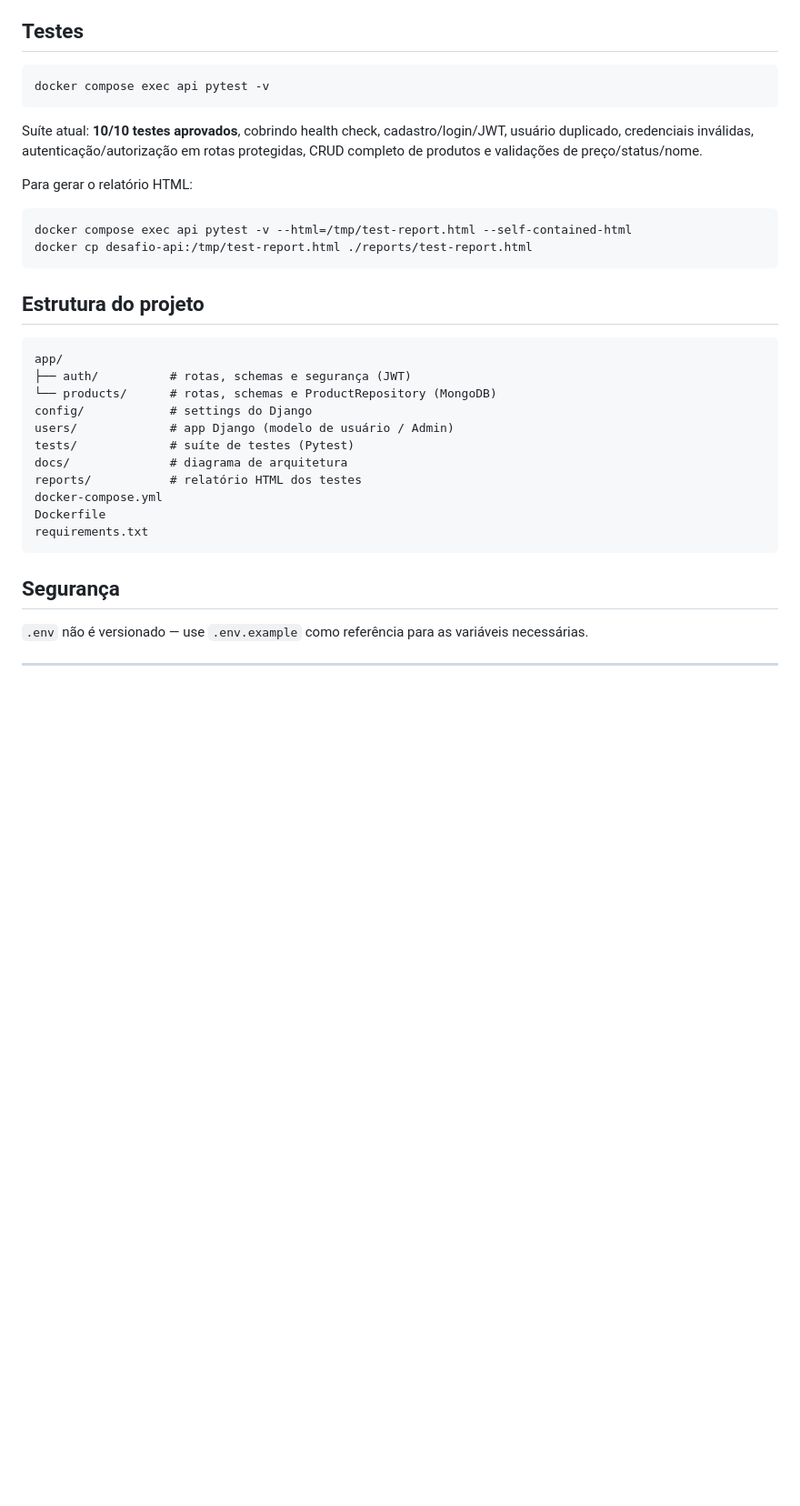
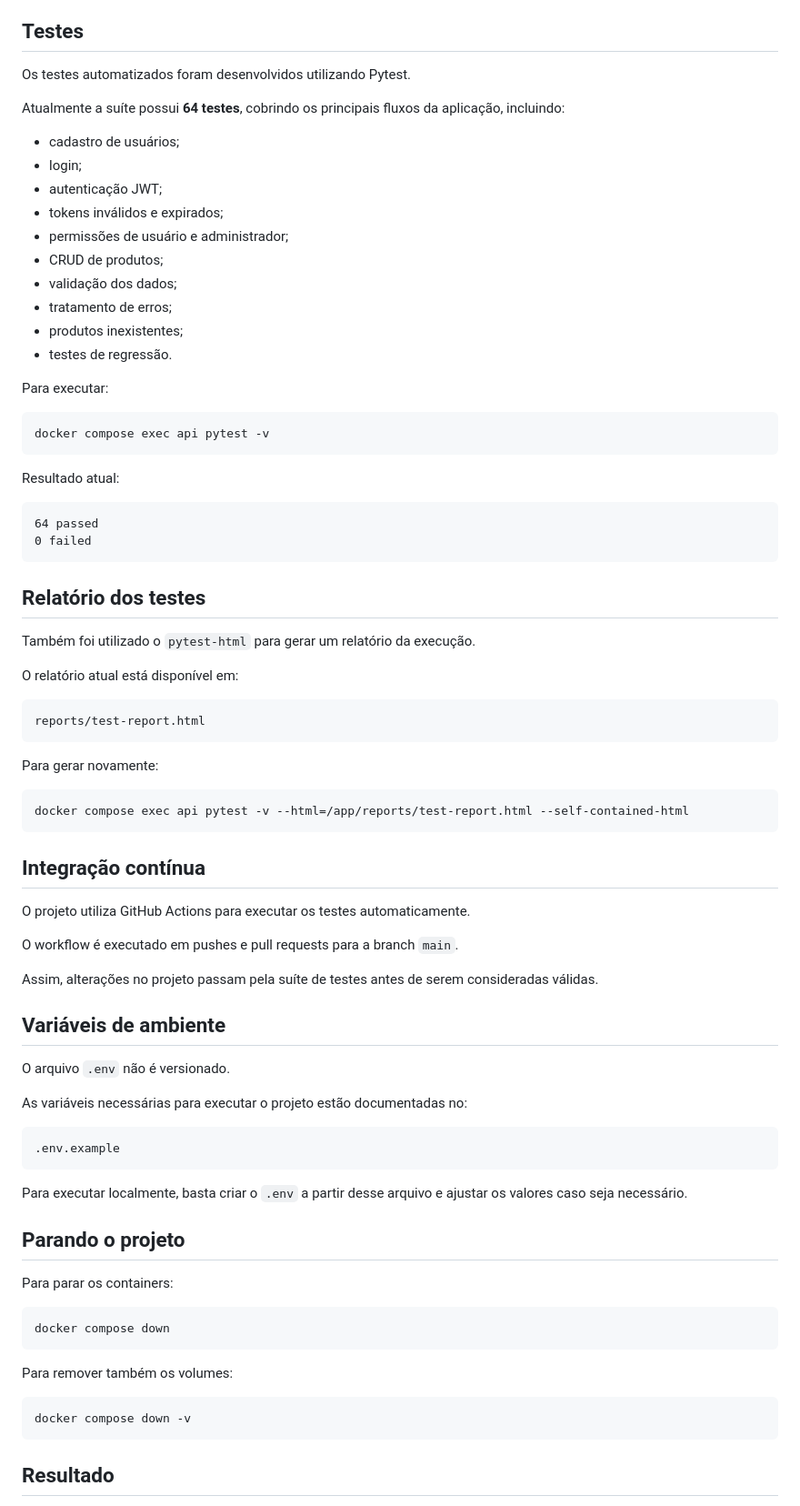
Before and after one commit to PauloVporto/Desafio_Backend, a Markdown page: README.md, the part around one of its changes. Shown at 91% size. Rendered like a GitHub page; blank space fills up the shorter version.

Commit message:
docs: atualiza README do projeto

````diff
--- a/README.md
+++ b/README.md
@@ -85,37 +160,83 @@ Validações realizadas via Pydantic: campos obrigatórios, nome não vazio, pre
 
 ## Testes
+
+Os testes automatizados foram desenvolvidos utilizando Pytest.
+
+Atualmente a suíte possui **64 testes**, cobrindo os principais fluxos da aplicação, incluindo:
+
+* cadastro de usuários;
+* login;
+* autenticação JWT;
+* tokens inválidos e expirados;
+* permissões de usuário e administrador;
+* CRUD de produtos;
+* validação dos dados;
+* tratamento de erros;
+* produtos inexistentes;
+* testes de regressão.
+
+Para executar:
 
 ```bash
 docker compose exec api pytest -v
 ```
 
-Suíte atual: **10/10 testes aprovados**, cobrindo health check, cadastro/login/JWT, usuário duplicado, credenciais inválidas, autenticação/autorização em rotas protegidas, CRUD completo de produtos e validações de preço/status/nome.
+Resultado atual:
 
-Para gerar o relatório HTML:
+```text
+64 passed
+0 failed
+```
+
+## Relatório dos testes
+
+Também foi utilizado o `pytest-html` para gerar um relatório da execução.
+
+O relatório atual está disponível em:
+
+```text
+reports/test-report.html
+```
+
+Para gerar novamente:
 
 ```bash
-docker compose exec api pytest -v --html=/tmp/test-report.html --self-contained-html
-docker cp desafio-api:/tmp/test-report.html ./reports/test-report.html
+docker compose exec api pytest -v --html=/app/reports/test-report.html --self-contained-html
 ```
 
-## Estrutura do projeto
+## Integração contínua
 
-```
-app/
-├── auth/          # rotas, schemas e segurança (JWT)
-└── products/      # rotas, schemas e ProductRepository (MongoDB)
-config/            # settings do Django
-users/             # app Django (modelo de usuário / Admin)
-tests/             # suíte de testes (Pytest)
-docs/              # diagrama de arquitetura
-reports/           # relatório HTML dos testes
-docker-compose.yml
-Dockerfile
-requirements.txt
+O projeto utiliza GitHub Actions para executar os testes automaticamente.
+
+O workflow é executado em pushes e pull requests para a branch `main`.
+
+Assim, alterações no projeto passam pela suíte de testes antes de serem consideradas válidas.
+
+## Variáveis de ambiente
+
+O arquivo `.env` não é versionado.
+
+As variáveis necessárias para executar o projeto estão documentadas no:
+
+```text
+.env.example
 ```
 
-## Segurança
+Para executar localmente, basta criar o `.env` a partir desse arquivo e ajustar os valores caso seja necessário.
 
-`.env` não é versionado — use `.env.example` como referência para as variáveis necessárias.
+## Parando o projeto
 
----
+Para parar os containers:
+
+```bash
+docker compose down
+```
+
+Para remover também os volumes:
+
+```bash
+docker compose down -v
+```
+
+## Resultado
+
````
Also changed, not shown: other parts of README.md (+151 -56 lines).
